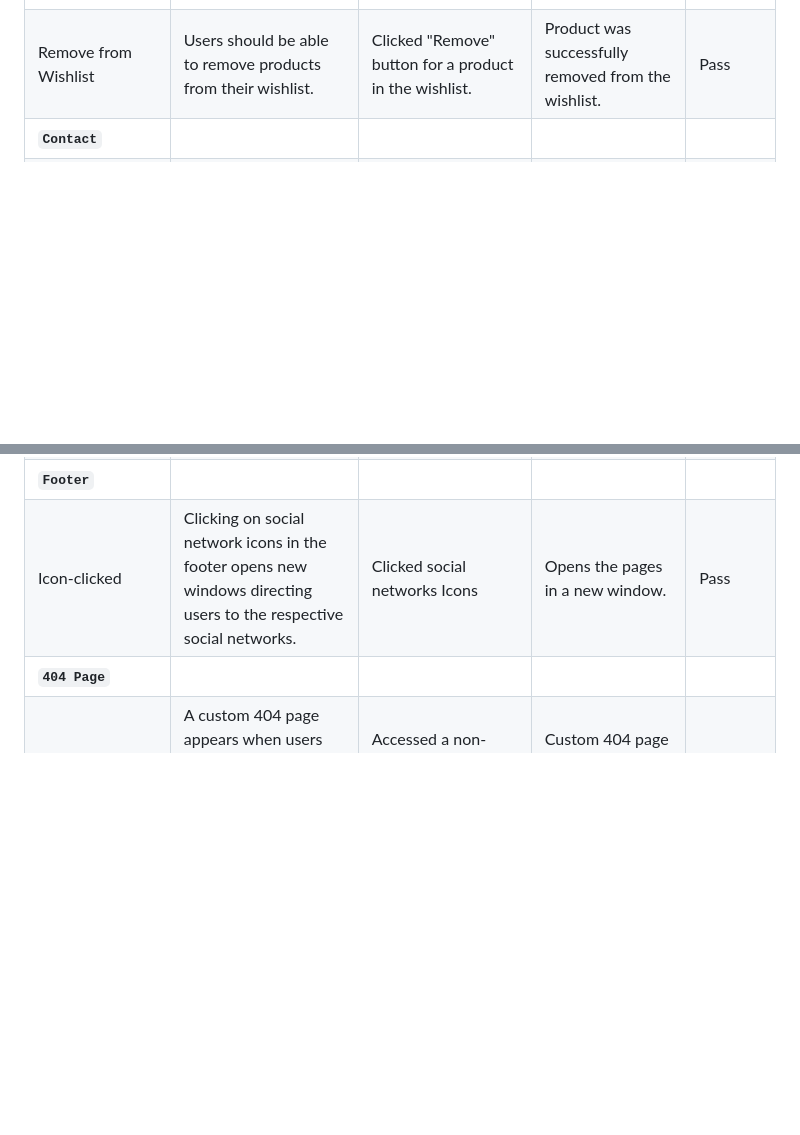
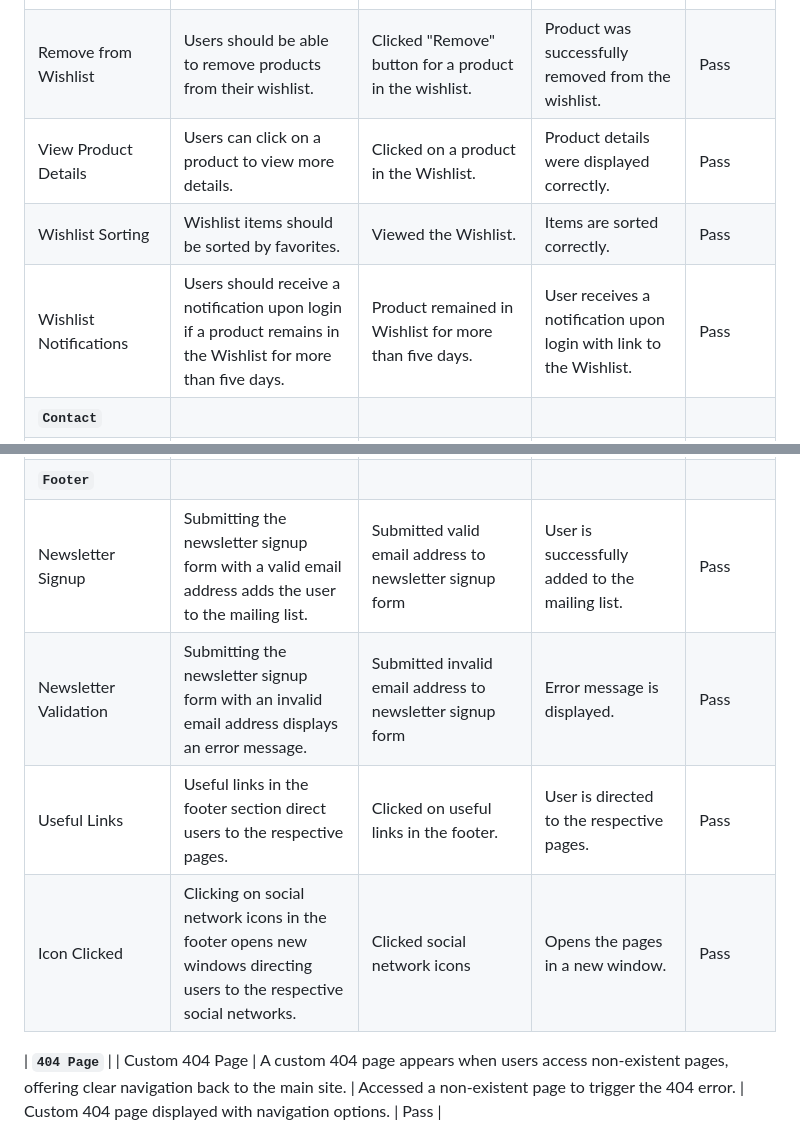
Before and after one commit to BrunaRihl/FineShine-Jewellery, a Markdown page: TESTING.md, 2 parts joined by grey strips. GitHub-like rendering; blank space fills up the shorter version.

Commit message:
docs: Add tests to manual testing section

```diff
--- a/TESTING.md
+++ b/TESTING.md
@@ -172,6 +172,9 @@ The accessibility, performance, best practices, and SEO (Search Engine Optimizat
 | Add to Wishlist Button | When clicked, the product should be added to the user's wishlist. | Clicked "Add to Wishlist" button for a product. | Product was successfully added to the wishlist. | Pass |
 | View Wishlist | Users should be able to view all products added to their wishlist. | Navigated to the wishlist page. | All products in the wishlist were displayed correctly. | Pass |
 | Remove from Wishlist | Users should be able to remove products from their wishlist. | Clicked "Remove" button for a product in the wishlist. | Product was successfully removed from the wishlist. | Pass |
+| View Product Details  | Users can click on a product to view more details. | Clicked on a product in the Wishlist. | Product details were displayed correctly. | Pass |
+| Wishlist Sorting | Wishlist items should be sorted by  favorites. | Viewed the Wishlist. | Items are sorted correctly. | Pass |
+| Wishlist Notifications | Users should receive a notification upon login if a product remains in the Wishlist for more than five days. | Product remained in Wishlist for more than five days. | User receives a notification upon login with link to the Wishlist. | Pass |
 | **`Contact`** |
 | Contact Form Submission | Users can submit their name, email, phone number (optional), and message; prompts and errors for incorrect fields. | Filled out and submitted the contact form with valid and invalid data. | Form submission successful with valid data; error messages displayed for incorrect fields. | Pass |
 | Thank You Page | After form submission, users are directed to a thank you page confirming submission. | Submitted the contact form and observed the redirection. | Thank you page displayed confirming submission. | Pass |
@@ -179,7 +182,11 @@ The accessibility, performance, best practices, and SEO (Search Engine Optimizat
 | **`Notification messages`** |
 | Notification messages | Clear and informative messages are displayed upon registration, login, logout, adding, editing, or deleting bookings. | Perform registration, login, logout, adding, editing, or deleting... Verify if clear and informative messages are displayed on the screen confirming the actions taken. | Messages displayed successfully. | Pass |
 | **`Footer`** |
-| Icon-clicked | Clicking on social network icons in the footer opens new windows directing users to the respective social networks.| Clicked social networks Icons | Opens the pages in a new window. | Pass |
+| Newsletter Signup | Submitting the newsletter signup form with a valid email address adds the user to the mailing list. | Submitted valid email address to newsletter signup form | User is successfully added to the mailing list. | Pass |
+| Newsletter Validation | Submitting the newsletter signup form with an invalid email address displays an error message. | Submitted invalid email address to newsletter signup form | Error message is displayed. | Pass  |
+| Useful Links | Useful links in the footer section direct users to the respective pages. | Clicked on useful links in the footer. | User is directed to the respective pages. | Pass |
+| Icon Clicked | Clicking on social network icons in the footer opens new windows directing users to the respective social networks. | Clicked social network icons | Opens the pages in a new window. | Pass |
+
 | **`404 Page`** |
 | Custom 404 Page | A custom 404 page appears when users access non-existent pages, offering clear navigation back to the main site. | Accessed a non-existent page to trigger the 404 error. | Custom 404 page displayed with navigation options. | Pass |
 
```
Also changed, not shown: README.md (+4 -5 lines).
